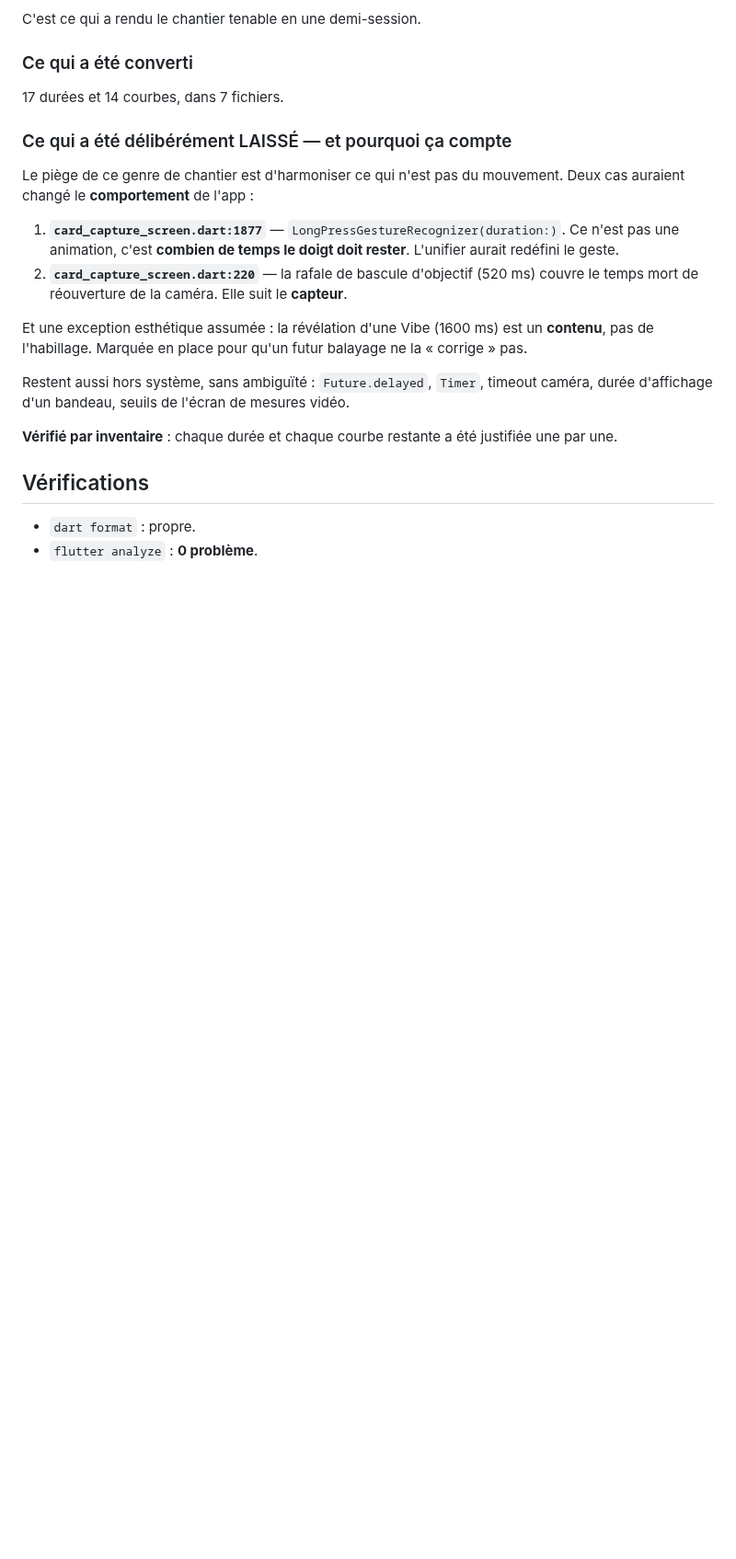
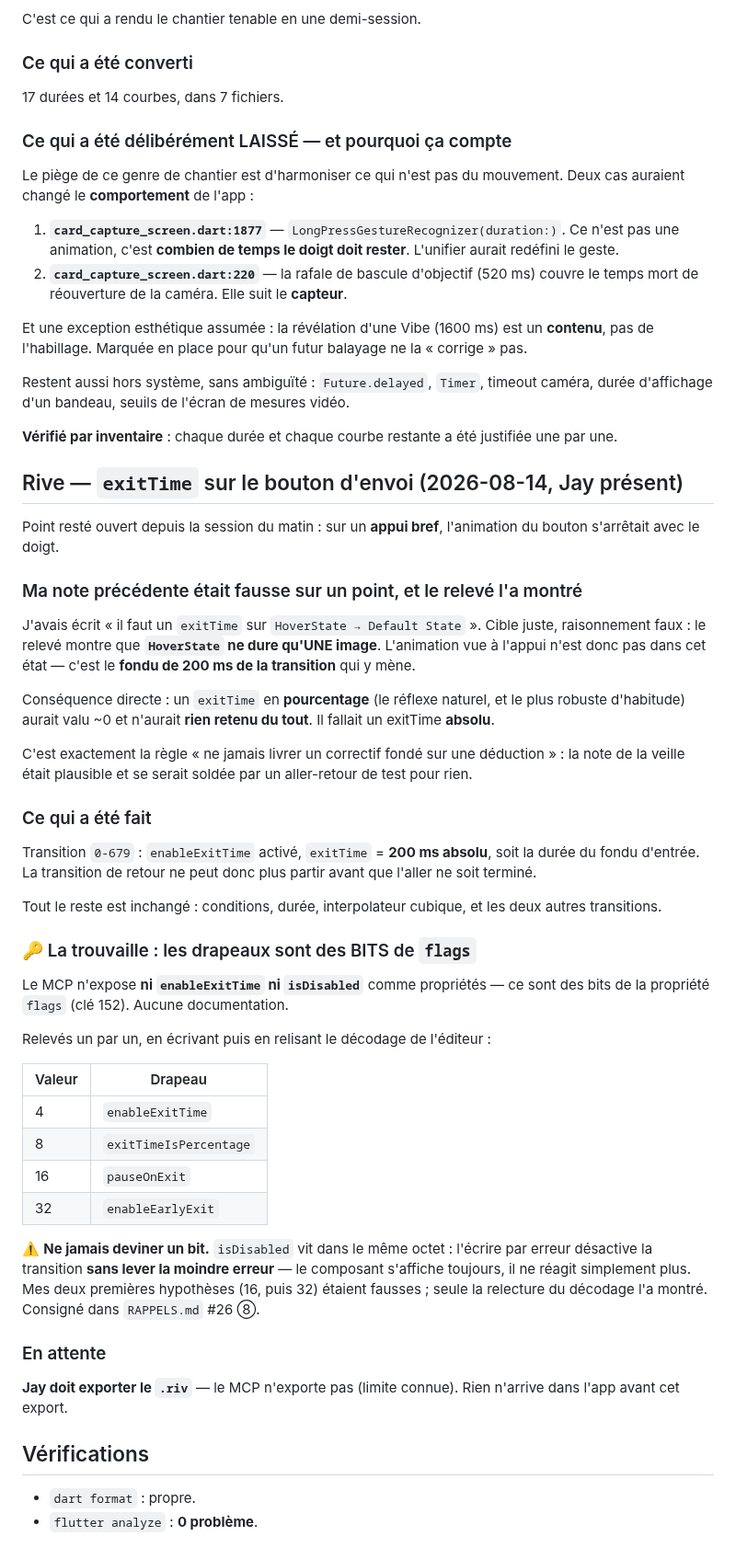
Before and after one commit to Gatsby4444/neovibe_alpha, a Markdown page: rapports-de-sessions/2026-08-14_16-30.md, the part around the change. Shown at 92% size. Drawn GitHub-style; blank space fills up the shorter version.

Commit message:
Rive : exitTime sur le bouton d'envoi, et la carte des drapeaux
Transition 0-679 (HoverState -> Default State) : enableExitTime active,
exitTime = 200 ms EN ABSOLU. La transition de retour ne peut plus partir
avant que le fondu d'entree soit termine, donc un appui bref joue quand
meme l'animation en entier.

Ma note de la veille etait fausse sur un point, et le releve l'a montre :
HoverState ne dure QU'UNE IMAGE. L'animation vue a l'appui n'est pas dans
cet etat, c'est le fondu de 200 ms de la transition qui y mene. Un
exitTime en POURCENTAGE -- le reflexe naturel -- aurait donc valu ~0 et
n'aurait rien retenu.

Trouvaille consignee dans RAPPELS #26 : les drapeaux d'une transition ne
sont pas des proprietes mais des BITS de `flags` (cle 152).
4 = enableExitTime, 8 = exitTimeIsPercentage, 16 = pauseOnExit,
32 = enableEarlyExit. Mes deux premieres hypotheses etaient fausses.
Ne jamais deviner : isDisabled est dans le meme octet et l'ecrire par
erreur desactive la transition SANS lever d'erreur.

En attente : Jay doit exporter le .riv, le MCP n'exporte pas.

Co-Authored-By: Claude Opus 5 <noreply@anthropic.com>
Claude-Session: https://claude.ai/code/session_012uLK4jpqseKQjGi72jmLcB

```diff
--- a/rapports-de-sessions/2026-08-14_16-30.md
+++ b/rapports-de-sessions/2026-08-14_16-30.md
@@ -312,6 +312,60 @@ caméra, durée d'affichage d'un bandeau, seuils de l'écran de mesures vidéo.
 **Vérifié par inventaire** : chaque durée et chaque courbe restante a été
 justifiée une par une.
 
+## Rive — `exitTime` sur le bouton d'envoi (2026-08-14, Jay présent)
+
+Point resté ouvert depuis la session du matin : sur un **appui bref**, l'animation
+du bouton s'arrêtait avec le doigt.
+
+### Ma note précédente était fausse sur un point, et le relevé l'a montré
+
+J'avais écrit « il faut un `exitTime` sur `HoverState → Default State` ». Cible
+juste, raisonnement faux : le relevé montre que **`HoverState` ne dure qu'UNE
+image**. L'animation vue à l'appui n'est donc pas dans cet état — c'est le
+**fondu de 200 ms de la transition** qui y mène.
+
+Conséquence directe : un `exitTime` en **pourcentage** (le réflexe naturel, et
+le plus robuste d'habitude) aurait valu ~0 et n'aurait **rien retenu du tout**.
+Il fallait un exitTime **absolu**.
+
+C'est exactement la règle « ne jamais livrer un correctif fondé sur une
+déduction » : la note de la veille était plausible et se serait soldée par un
+aller-retour de test pour rien.
+
+### Ce qui a été fait
+
+Transition `0-679` : `enableExitTime` activé, `exitTime` = **200 ms absolu**,
+soit la durée du fondu d'entrée. La transition de retour ne peut donc plus
+partir avant que l'aller ne soit terminé.
+
+Tout le reste est inchangé : conditions, durée, interpolateur cubique, et les
+deux autres transitions.
+
+### 🔑 La trouvaille : les drapeaux sont des BITS de `flags`
+
+Le MCP n'expose **ni `enableExitTime` ni `isDisabled`** comme propriétés — ce
+sont des bits de la propriété `flags` (clé 152). Aucune documentation.
+
+Relevés un par un, en écrivant puis en relisant le décodage de l'éditeur :
+
+| Valeur | Drapeau |
+|---|---|
+| 4 | `enableExitTime` |
+| 8 | `exitTimeIsPercentage` |
+| 16 | `pauseOnExit` |
+| 32 | `enableEarlyExit` |
+
+⚠️ **Ne jamais deviner un bit.** `isDisabled` vit dans le même octet : l'écrire
+par erreur désactive la transition **sans lever la moindre erreur** — le
+composant s'affiche toujours, il ne réagit simplement plus. Mes deux premières
+hypothèses (16, puis 32) étaient fausses ; seule la relecture du décodage l'a
+montré. Consigné dans `RAPPELS.md` #26 ⑧.
+
+### En attente
+
+**Jay doit exporter le `.riv`** — le MCP n'exporte pas (limite connue). Rien
+n'arrive dans l'app avant cet export.
+
 ## Vérifications
 
 - `dart format` : propre.
```
Also changed, not shown: RAPPELS.md (+1 -1 lines).
